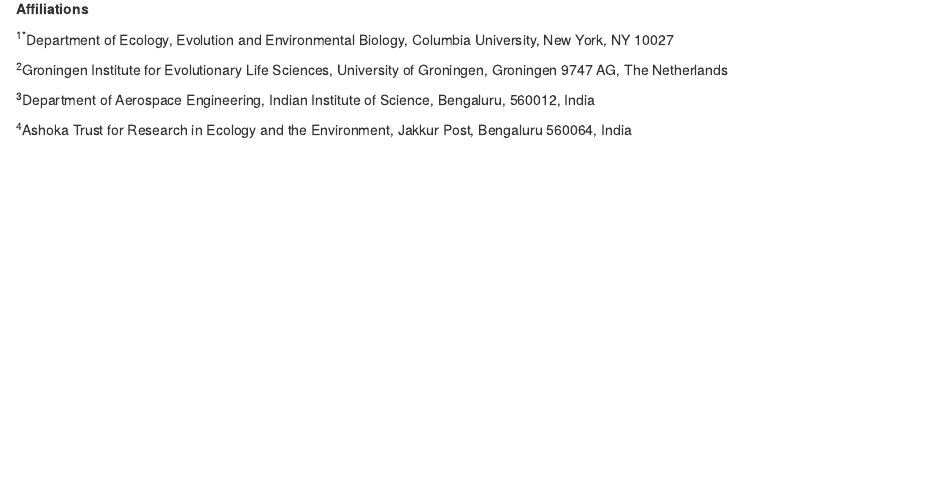
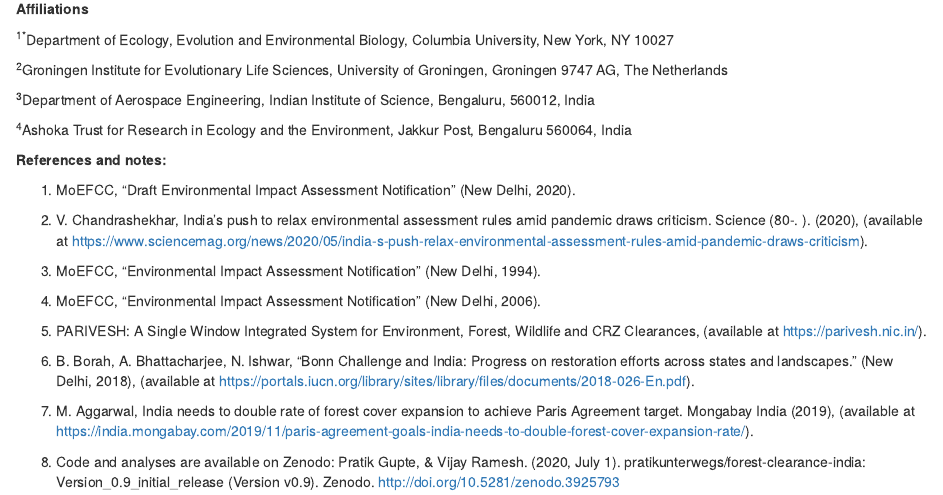
Before and after one commit to pratikunterwegs/forest-clearance-india, an R Markdown document (index.rmd): the page in a window 1100 px wide, from 1160 px down. Rendered offline with R 4.5, knitr and Pandoc, with nearby package versions; drawn as R Markdown's standard HTML page in place of the format the file asks for.

Commit message:
update text

```diff
--- a/index.rmd
+++ b/index.rmd
@@ -32,3 +32,15 @@
 <sup>3</sup>Department of Aerospace Engineering, Indian Institute of Science, Bengaluru, 560012, India
 
 <sup>4</sup>Ashoka Trust for Research in Ecology and the Environment, Jakkur Post, Bengaluru 560064, India
+
+**References and notes:**
+
+1. MoEFCC, “Draft Environmental Impact Assessment Notification” (New Delhi, 2020).
+2. V. Chandrashekhar, India’s push to relax environmental assessment rules amid pandemic draws criticism. Science (80-. ). (2020), (available at https://www.sciencemag.org/news/2020/05/india-s-push-relax-environmental-assessment-rules-amid-pandemic-draws-criticism).
+3. MoEFCC, “Environmental Impact Assessment Notification” (New Delhi, 1994).
+4. MoEFCC, “Environmental Impact Assessment Notification” (New Delhi, 2006).
+5. PARIVESH: A Single Window Integrated System for Environment, Forest, Wildlife and CRZ Clearances, (available at https://parivesh.nic.in/).
+6. B. Borah, A. Bhattacharjee, N. Ishwar, “Bonn Challenge and India: Progress on restoration efforts across states and landscapes.” (New Delhi, 2018), (available at https://portals.iucn.org/library/sites/library/files/documents/2018-026-En.pdf).
+7. M. Aggarwal, India needs to double rate of forest cover expansion to achieve Paris Agreement target. Mongabay India (2019), (available at https://india.mongabay.com/2019/11/paris-agreement-goals-india-needs-to-double-forest-cover-expansion-rate/).
+
+8. Code and analyses are available on Zenodo: Pratik Gupte, & Vijay Ramesh. (2020, July 1). pratikunterwegs/forest-clearance-india: Version_0.9_initial_release (Version v0.9). Zenodo. http://doi.org/10.5281/zenodo.3925793
```
Also changed, not shown: Figures/fig_area_by_year.png, README.md, docs/search_index.json, index.rmd (6 more changed lines), 5 other files.
